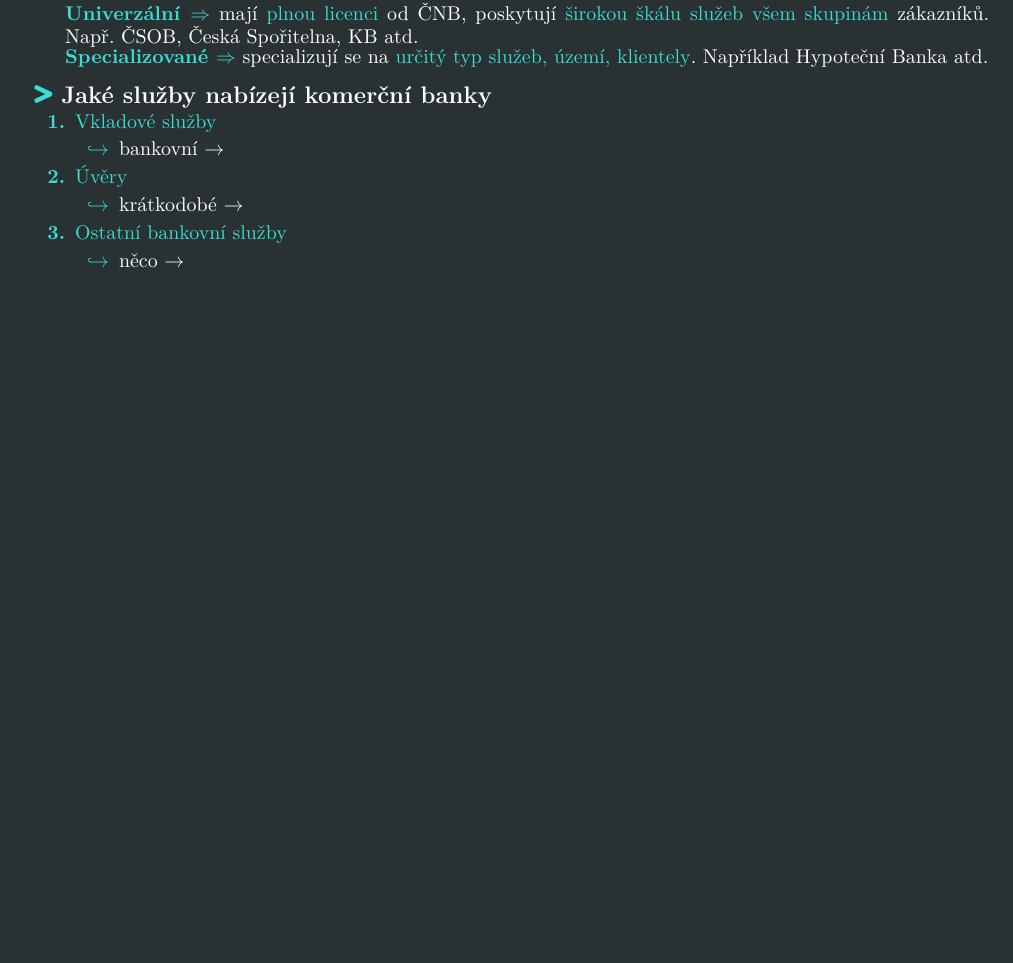
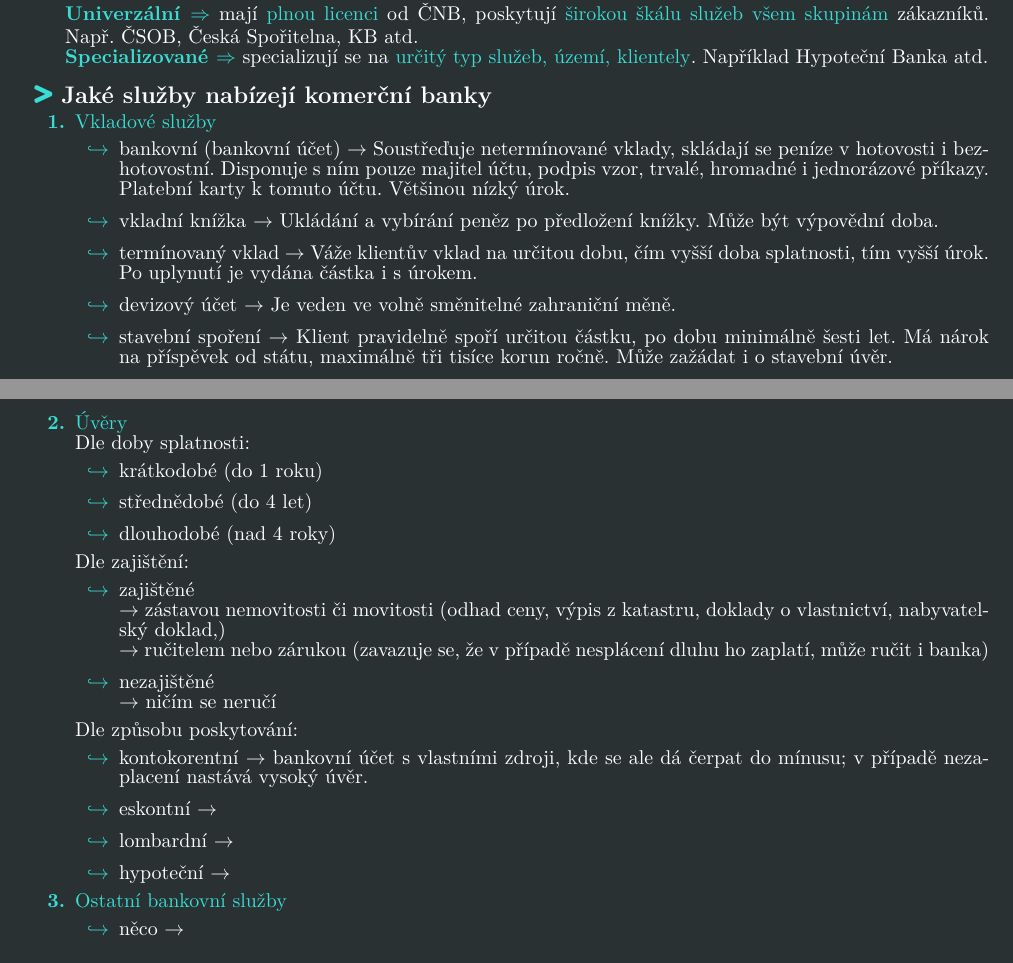
Before and after one commit to ScamanderWayne/WayneTeX, a LaTeX document (Economics/ekobook.tex, which reads Economics/6banky.tex): part of page 6 of 8 before the commit and two parts of pages 6 and 7 of 8 after it, the two joined at a grey line, cut so that both start at the same text, the shorter picture padded with empty space. The pictures show the PDF file Economics/ekobook.pdf that the author committed with the source.

Commit message:
bankovnictvi

```diff
--- a/Economics/6banky.tex
+++ b/Economics/6banky.tex
@@ -92,11 +92,45 @@ Například Hypoteční Banka atd.
 \begin{wnumbered}
 \item \texthl{Vkladové služby}
 \begin{itemize}[label=\textcolor{WPP}{$\hookrightarrow$}]
-\item bankovní $\rightarrow$
+\item bankovní (bankovní účet) $\rightarrow$
+Soustřeďuje netermínované vklady, skládají se peníze v hotovosti i~bezhotovostní.
+Disponuje s ním pouze majitel účtu, podpis vzor, trvalé, hromadné i jednorázové příkazy.
+Platební karty k tomuto účtu.
+Většinou nízký úrok.
+\item vkladní knížka $\rightarrow$
+Ukládání a vybírání peněz po předložení knížky.
+Může být výpovědní doba.
+\item termínovaný vklad $\rightarrow$
+Váže klientův vklad na určitou dobu, čím vyšší doba splatnosti, tím vyšší úrok.
+Po uplynutí je vydána částka i s úrokem.
+\item devizový účet $\rightarrow$
+Je veden ve volně směnitelné zahraniční měně.
+\item stavební spoření $\rightarrow$
+Klient pravidelně spoří určitou částku, po dobu minimálně šesti let.
+Má nárok na příspěvek od státu, maximálně tři tisíce korun ročně.
+Může zažádat i o stavební úvěr.
+\end{itemize}\newpage
+\item \texthl{Úvěry}\\
+Dle doby splatnosti:
+\begin{itemize}[label=\textcolor{WPP}{$\hookrightarrow$}]
+\item krátkodobé (do 1 roku)
+\item střednědobé (do 4 let)
+\item dlouhodobé (nad 4 roky)
 \end{itemize}
-\item \texthl{Úvěry}
+Dle zajištění:
 \begin{itemize}[label=\textcolor{WPP}{$\hookrightarrow$}]
-\item krátkodobé $\rightarrow$
+\item zajištěné\\
+$\rightarrow$ zástavou nemovitosti či movitosti (odhad ceny, výpis z katastru, doklady o vlastnictví, nabyvatelský doklad,)\\
+$\rightarrow$ ručitelem nebo zárukou (zavazuje se, že v případě nesplácení dluhu ho zaplatí, může ručit i banka)
+\item nezajištěné\\
+$\rightarrow$ ničím se neručí
+\end{itemize}
+Dle způsobu poskytování:
+\begin{itemize}[label=\textcolor{WPP}{$\hookrightarrow$}]
+\item kontokorentní $\rightarrow$ bankovní účet s vlastními zdroji, kde se ale dá čerpat do mínusu; v případě nezaplacení nastává vysoký úvěr.
+\item eskontní $\rightarrow$
+\item lombardní $\rightarrow$
+\item hypoteční $\rightarrow$
 \end{itemize}
 \item \texthl{Ostatní bankovní služby}
 \begin{itemize}[label=\textcolor{WPP}{$\hookrightarrow$}]
```
Also changed, not shown: Economics/7nhospodarstvi.tex (+21 -21 lines), Economics/ekobook.tex (+4 -4 lines), Economics/ekobook.pdf, 1 other file.
